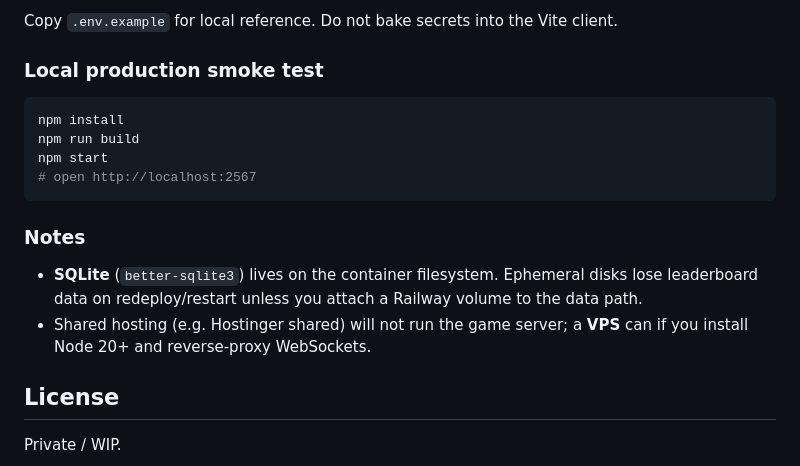
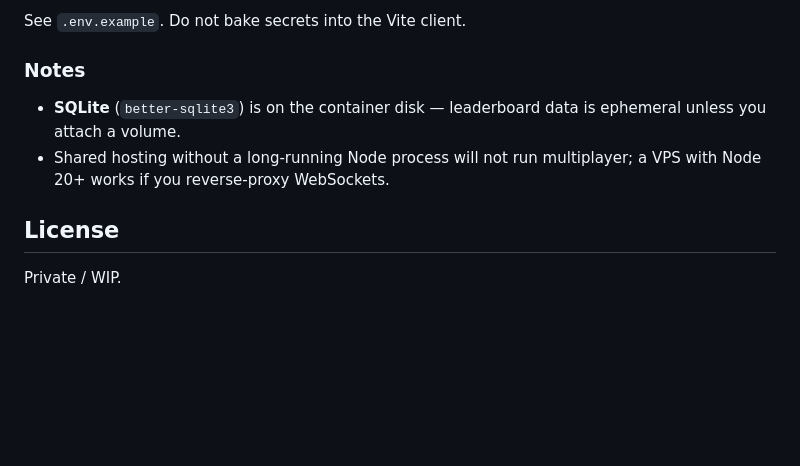
Before and after one commit to theoryderailed/gunmetal-barrage-web, a Markdown page: README.md, the part around one of its changes. Rendered like a GitHub page; blank space fills up the shorter version.

````diff
--- a/README.md
+++ b/README.md
@@ -96,19 +116,10 @@ One Railway service runs **Colyseus + Express + the built client** on the same o
 
-Copy `.env.example` for local reference. Do not bake secrets into the Vite client.
-
-### Local production smoke test
-
-```bash
-npm install
-npm run build
-npm start
-# open http://localhost:2567
-```
+See `.env.example`. Do not bake secrets into the Vite client.
 
 ### Notes
 
-- **SQLite** (`better-sqlite3`) lives on the container filesystem. Ephemeral disks lose leaderboard data on redeploy/restart unless you attach a Railway volume to the data path.
-- Shared hosting (e.g. Hostinger shared) will not run the game server; a **VPS** can if you install Node 20+ and reverse-proxy WebSockets.
+- **SQLite** (`better-sqlite3`) is on the container disk — leaderboard data is ephemeral unless you attach a volume.
+- Shared hosting without a long-running Node process will not run multiplayer; a VPS with Node 20+ works if you reverse-proxy WebSockets.
 
 ## License
 
````
Also changed, not shown: other parts of README.md (+44 -24 lines), docs/menu-screenshot.png (added).
